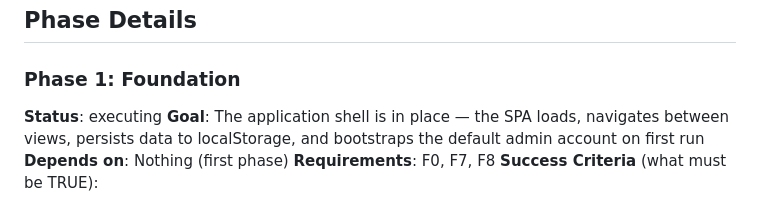
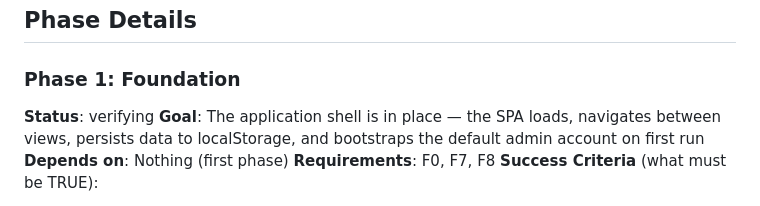
Before and after one commit to rduong/pivota_test_app1, a Markdown page: .planning/ROADMAP.md, the part around the change. Drawn GitHub-style.

Commit message:
docs: update planning artifacts [pivota-auto]

```diff
--- a/.planning/ROADMAP.md
+++ b/.planning/ROADMAP.md
@@ -21,7 +21,7 @@ Decimal phases appear between their surrounding integers in numeric order.
 ## Phase Details
 
 ### Phase 1: Foundation
-**Status**: executing
+**Status**: verifying
 **Goal**: The application shell is in place — the SPA loads, navigates between views, persists data to localStorage, and bootstraps the default admin account on first run
 **Depends on**: Nothing (first phase)
 **Requirements**: F0, F7, F8
```
